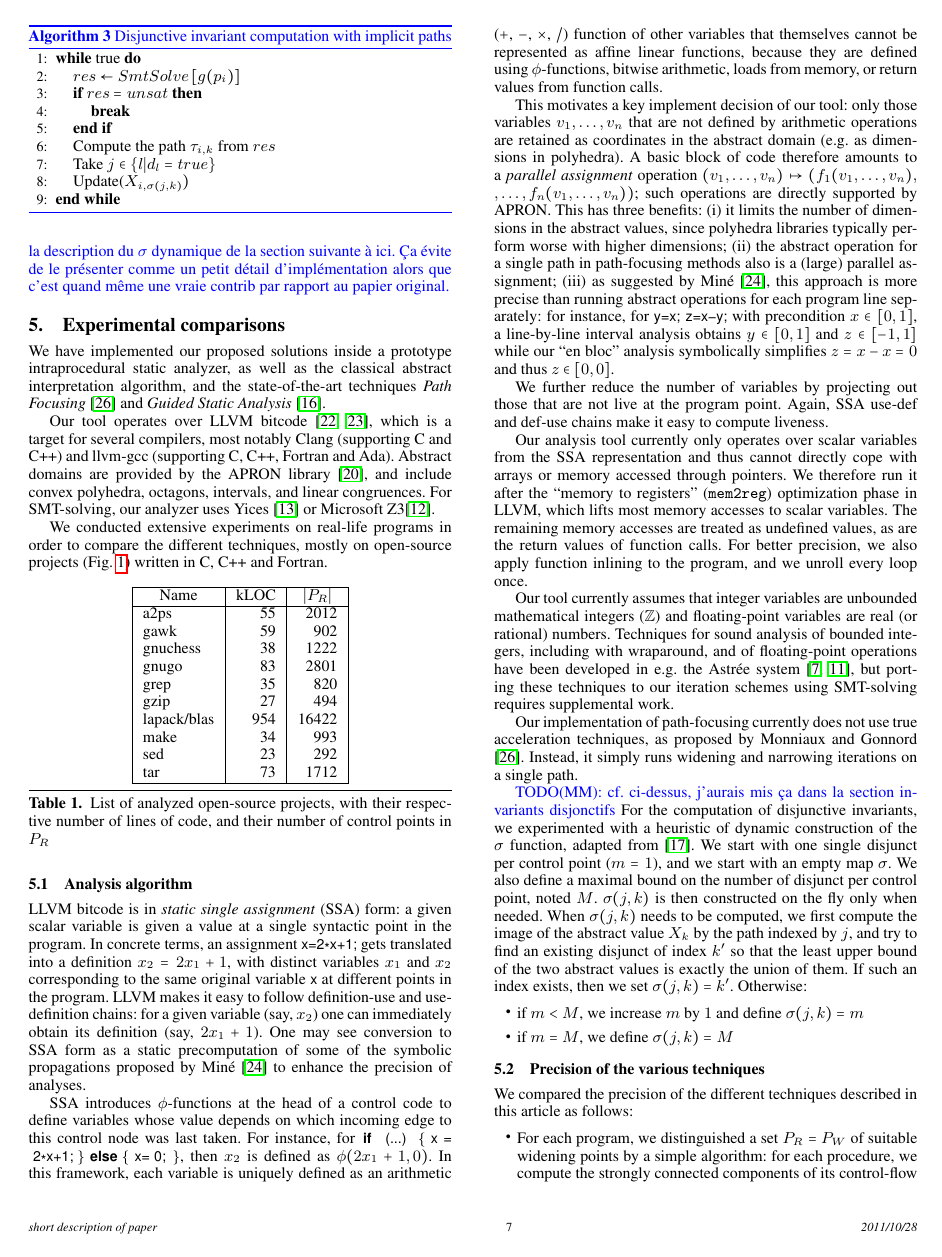
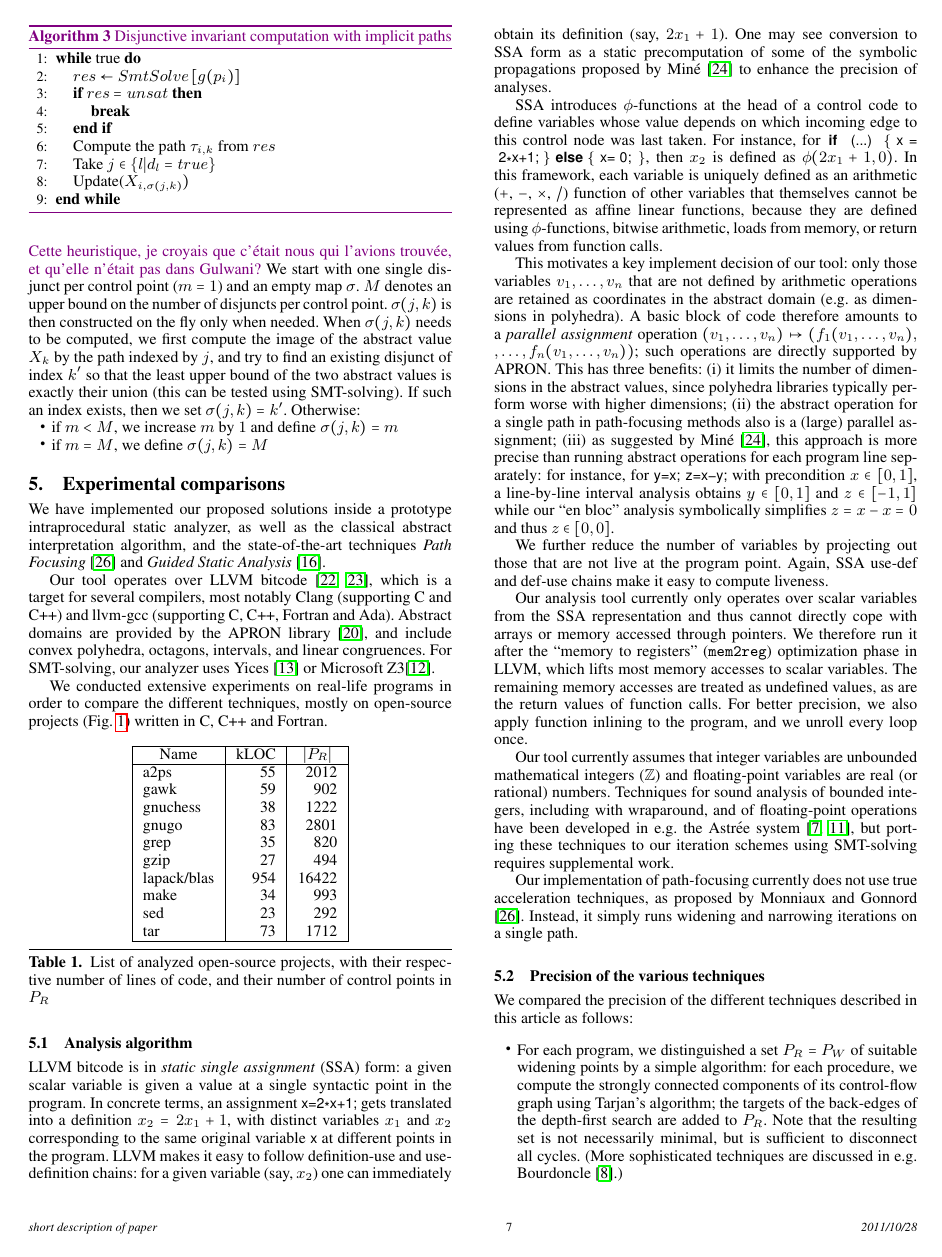
Before and after one commit to julienhenry/pagai, a LaTeX paper (papers/PLDI2012/implicitization.tex): page 7 of 10. Compiled offline with pdfLaTeX; a missing font is replaced by an installed copy or a similar font.

Commit message:
deplacement + check anglais du paragraphe sur le choix de sigma

```diff
--- a/papers/PLDI2012/implicitization.tex
+++ b/papers/PLDI2012/implicitization.tex
@@ -820,9 +820,3 @@ during the analysis, we should store the results of the $\sigma$ function into a
 compact representation, such as Algebraic Decision Diagrams.
 Note that $\sigma(j,k)$ will be computed only if needed.
 
-\MM{Je trouve ça assez frustrant d'arriver ici et de ne toujours pas
-  savoir quel $\sigma$ est choisi. A mon avis, on peut remonter la
-  description du $\sigma$ dynamique de la section suivante à ici. Ça
-  évite de le présenter comme un petit détail d'implémentation alors
-  que c'est quand même une vraie contrib par rapport au papier
-  original.}
@@ -829,3 +826,18 @@ Note that $\sigma(j,k)$ will be computed only if needed.
+\DM{Cette heuristique, je croyais que c'était nous qui l'avions trouvée,
+et qu'elle n'était pas dans Gulwani?}
+We start with one single
+disjunct per control point ($m=1$) and an empty map $\sigma$.
+$M$ denotes an upper bound on the number of disjuncts per control point.
+$\sigma(j,k)$ is then constructed on the fly only when needed.
+When $\sigma(j,k)$ needs to be computed, we first compute the image of the
+abstract value $X_k$ by the path indexed by $j$, and try to find an existing
+disjunct of index $k'$ so that the least upper bound of the two abstract values is exactly their union (this can be tested using SMT-solving).
+If such an index exists, then we set $\sigma(j,k) = k'$.
+Otherwise:
+\begin{itemize}[itemsep=-1\parsep,topsep=0pt]
+	\item if $m < M$, we increase $m$ by $1$ and define $\sigma(j,k) = m$
+	\item if $m = M$, we define $\sigma(j,k) = M$
+\end{itemize}
 
 \section{Experimental comparisons}
 \label{sec:experiments}
@@ -895,24 +907,6 @@ to the program, and we unroll every loop once.
 Our tool currently assumes that integer variables are unbounded mathematical integers ($\ZZ$) and floating-point variables are real (or rational) numbers. Techniques for sound analysis of bounded integers, including with wraparound, and of floating-point operations have been developed in e.g. the Astr\'ee system \citep{ASTREE_ESOP05,ASTREE_PLDI03}, but porting these techniques to our iteration schemes using SMT-solving requires supplemental work.
 
 Our implementation of path-focusing currently does not use true acceleration techniques, as proposed by \citet{Monniaux_Gonnord_SAS11}. Instead, it simply runs widening and narrowing iterations on a single path.
-
-\MM{cf. ci-dessus, j'aurais mis ça dans la section invariants
-  disjonctifs}
-For the computation of disjunctive invariants, we experimented with a heuristic
-of dynamic construction of the $\sigma$ function, adapted from
-\cite{DBLP:conf/pldi/GulwaniZ10}.  We start with one single
-disjunct per control point ($m=1$), and we start with an empty map $\sigma$. We also
-define a maximal bound on the number of disjunct per control point, noted $M$.
-$\sigma(j,k)$ is then constructed on the fly only when needed.
-When $\sigma(j,k)$ needs to be computed, we first compute the image of the
-abstract value $X_k$ by the path indexed by $j$, and try to find an existing
-disjunct of index $k'$ so that the least upper bound of the two abstract values is
-exactly the union of them. If such an index exists, then we set $\sigma(j,k) = k'$.
-Otherwise:
-\begin{itemize}
-	\item if $m < M$, we increase $m$ by $1$ and define $\sigma(j,k) = m$
-	\item if $m = M$, we define $\sigma(j,k) = M$
-\end{itemize}
 
 
 \subsection{Precision of the various techniques}
```
Also changed, not shown: papers/PLDI2012/implicitization.tex (3 more changed lines).
